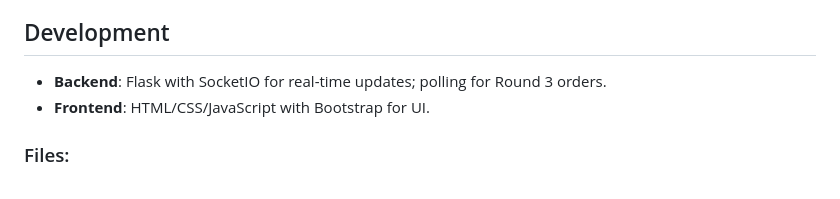
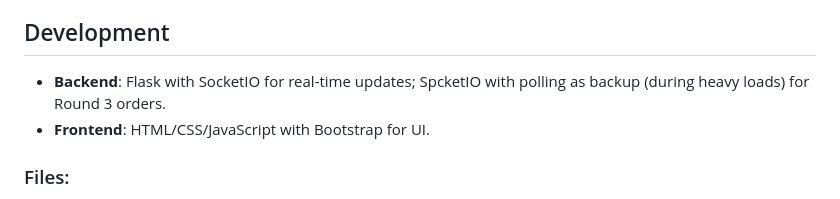
Before and after one commit to adamclement-exe/kanbanpizza, a Markdown page: README.md, the part around the change. Rendered like a GitHub page.

```diff
--- a/README.md
+++ b/README.md
@@ -36,7 +36,7 @@ This project is deployed on Render. To deploy your own instance:
 4. **Deploy**: Render will build and deploy; access your URL (e.g., `your-app.onrender.com`).
 > **Note:** Render free tier may spin down after inactivity, causing a delay on first load. Threading is avoided for customer orders to ensure compatibility.
 ## Development
-- **Backend**: Flask with SocketIO for real-time updates; polling for Round 3 orders.
+- **Backend**: Flask with SocketIO for real-time updates; SpcketIO with polling as backup (during heavy loads) for Round 3 orders.
 - **Frontend**: HTML/CSS/JavaScript with Bootstrap for UI.
 ### Files:
 - `kanbanpizza/static/` # CSS, JavaScript, and images
```
